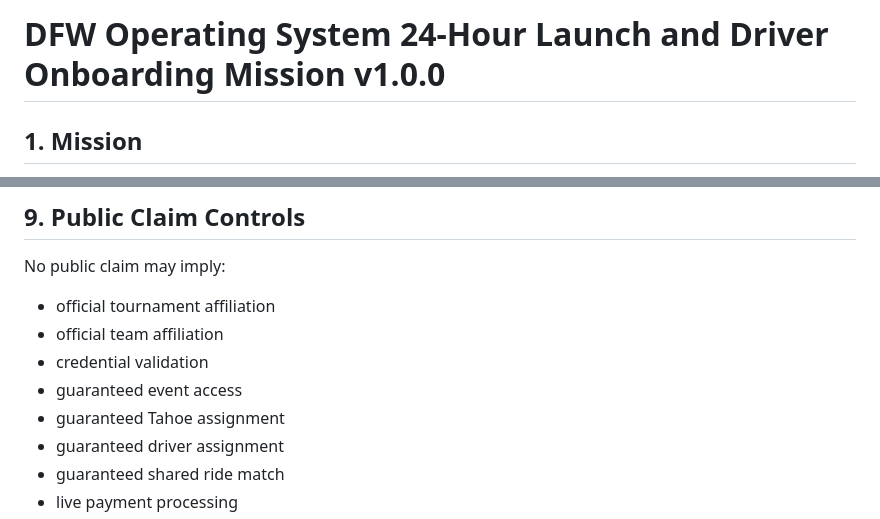
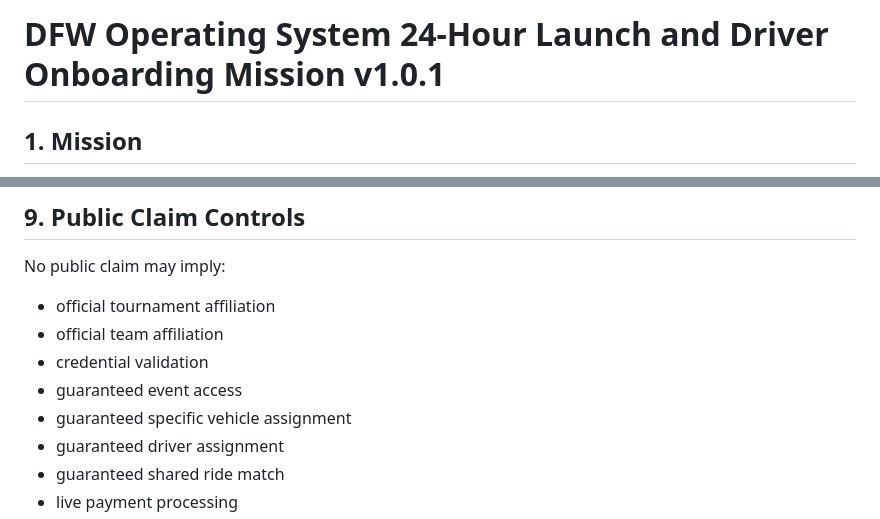
Before and after one commit to aw3consulting/dfwmatchdayconcierge, a Markdown page: docs/dfw-operating-system-24-hour-launch-and-driver-onboarding-mission-v1.0.0.md, 2 parts joined by grey strips. Rendered like a GitHub page.

Commit message:
Remove stale Tahoe claim language from launch mission

```diff
--- a/docs/dfw-operating-system-24-hour-launch-and-driver-onboarding-mission-v1.0.0.md
+++ b/docs/dfw-operating-system-24-hour-launch-and-driver-onboarding-mission-v1.0.0.md
@@ -1,4 +1,4 @@
-# DFW Operating System 24-Hour Launch and Driver Onboarding Mission v1.0.0
+# DFW Operating System 24-Hour Launch and Driver Onboarding Mission v1.0.1
 
 ## 1. Mission
 
@@ -151,7 +151,7 @@ No public claim may imply:
 - official team affiliation
 - credential validation
 - guaranteed event access
-- guaranteed Tahoe assignment
+- guaranteed specific vehicle assignment
 - guaranteed driver assignment
 - guaranteed shared ride match
 - live payment processing
```
